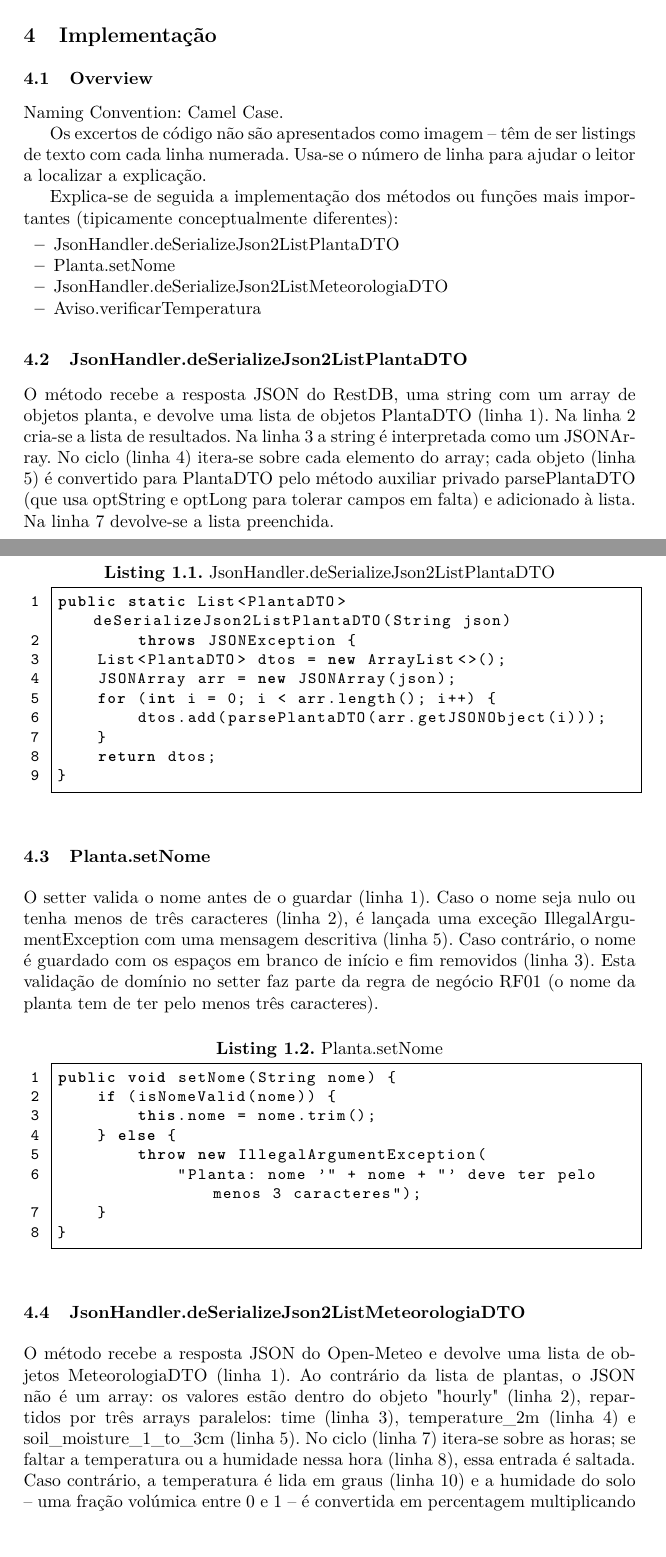
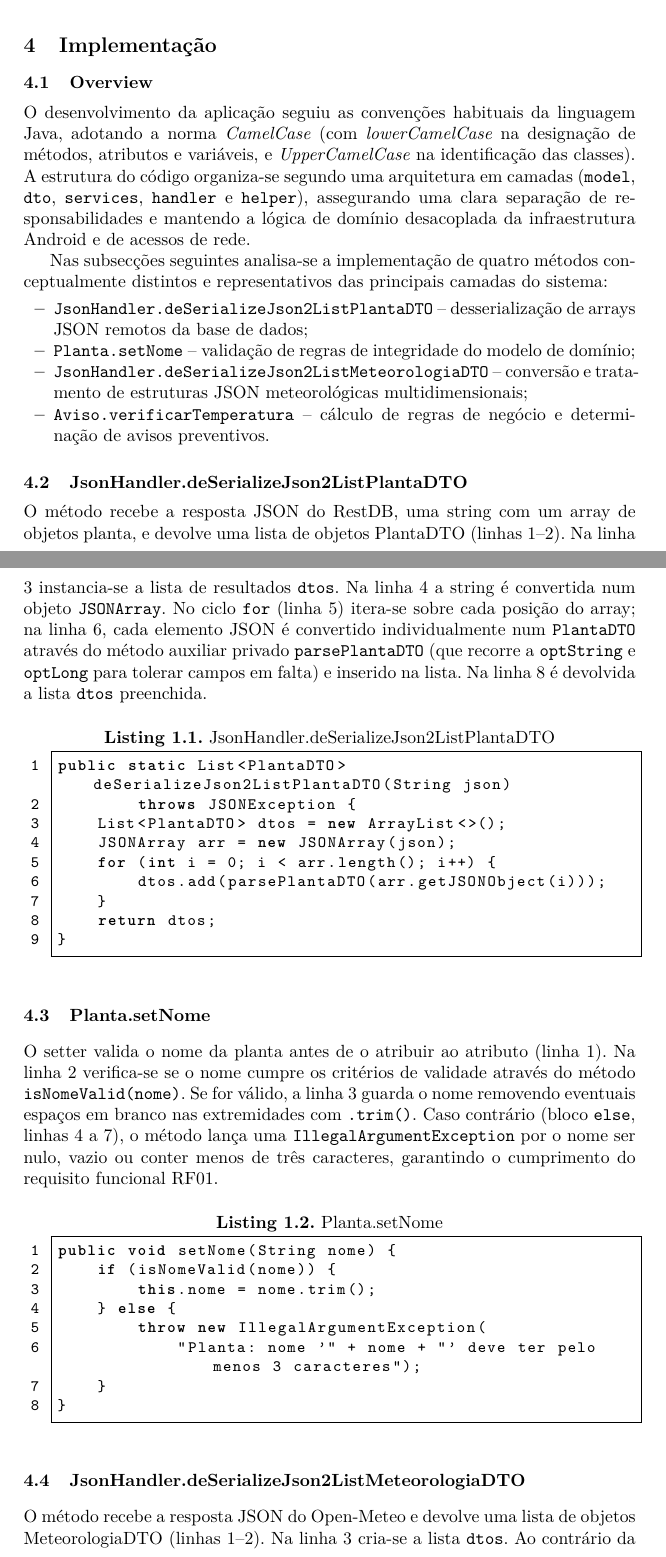
Before and after one commit to compaqle/DSSMV_ProjectDroid_1251486_1251506, a LaTeX thesis (.docs/DSSMV_ProjectDroid_report_1251486_1251506.tex): two parts of pages 16 and 17 of 29, joined at a grey line, cut so that both start at the same text. Compiled offline with pdfLaTeX.

Commit message:
Atualização da implementação e melhorias gramaticais

```diff
--- a/.docs/DSSMV_ProjectDroid_report_1251486_1251506.tex
+++ b/.docs/DSSMV_ProjectDroid_report_1251486_1251506.tex
@@ -16,6 +16,7 @@
 \setlist[itemize]{noitemsep, topsep=3pt, parsep=0pt, partopsep=0pt}
 \usepackage{tabularx}
 \usepackage{listings}
+\usepackage{textcomp}
 \lstset{
   language=Java,
   basicstyle=\footnotesize\ttfamily,
@@ -28,7 +29,8 @@
   breaklines=true,
   breakatwhitespace=true,
   aboveskip=1em,
-  belowskip=1em
+  belowskip=1em,
+  literate={°}{{\textdegree}}1
 }
 
 \newcommand{\ucspec}[7]{
@@ -234,3 +236,6 @@ descrição, pré-condições, pós-condições, fluxos principais e alternativo
 \ucspec{Utilizador}{Registar Planta}{O utilizador regista uma nova planta,
 indicando o nome e a espécie.}{A aplicação está aberta no menu principal.}{A
 planta é criada e guardada na base de dados restdb.io.}{1. O utilizador inicia
+o registo de uma nova planta. \newline 2. O sistema pede o nome da planta e a
+seleção da espécie. \newline 3. O utilizador introduz o nome e escolhe a espécie.
+ \newline 4. O sistema valida o nome (mínimo de 3 caracteres). \newline 5. O sistema cria
@@ -477,30 +479,35 @@ secção de rega (RegaPlantaActivity).
 \section{Implementação}
 
 \subsection{Overview}
-Naming Convention: Camel Case.
 
-Os excertos de código não são apresentados como imagem -- têm de ser listings de
-texto com cada linha numerada. Usa-se o número de linha para ajudar o leitor a
-localizar a explicação.
+O desenvolvimento da aplicação seguiu as convenções habituais da linguagem Java,
+adotando a norma \textit{CamelCase} (com \textit{lowerCamelCase} na designação de métodos,
+atributos e variáveis, e \textit{UpperCamelCase} na identificação das classes).
+A estrutura do código organiza-se segundo uma arquitetura em camadas
+(\texttt{model}, \texttt{dto}, \texttt{services}, \texttt{handler} e
+\texttt{helper}), assegurando uma clara separação de responsabilidades e mantendo
+a lógica de domínio desacoplada da infraestrutura Android e de acessos de rede.
 
-Explica-se de seguida a implementação dos métodos ou funções mais importantes
-(tipicamente conceptualmente diferentes):
+Nas subsecções seguintes analisa-se a implementação de quatro métodos
+conceptualmente distintos e representativos das principais camadas do sistema:
 
 \begin{itemize}
-  \item JsonHandler.deSerializeJson2ListPlantaDTO
-  \item Planta.setNome
-  \item JsonHandler.deSerializeJson2ListMeteorologiaDTO
-  \item Aviso.verificarTemperatura
+  \item \texttt{JsonHandler.deSerializeJson2ListPlantaDTO} -- desserialização de arrays JSON remotos da base de dados;
+  \item \texttt{Planta.setNome} -- validação de regras de integridade do modelo de domínio;
+  \item \texttt{JsonHandler.deSerializeJson2ListMeteorologiaDTO} -- conversão e tratamento de estruturas JSON meteorológicas multidimensionais;
+  \item \texttt{Aviso.verificarTemperatura} -- cálculo de regras de negócio e determinação de avisos preventivos.
 \end{itemize}
 
 \subsection{JsonHandler.deSerializeJson2ListPlantaDTO}
 O método recebe a resposta JSON do RestDB, uma string com um array de objetos
-planta, e devolve uma lista de objetos PlantaDTO (linha 1). Na linha 2 cria-se a
-lista de resultados. Na linha 3 a string é interpretada como um JSONArray. No
-ciclo (linha 4) itera-se sobre cada elemento do array; cada objeto (linha 5) é
-convertido para PlantaDTO pelo método auxiliar privado parsePlantaDTO (que usa
-optString e optLong para tolerar campos em falta) e adicionado à lista. Na linha
-7 devolve-se a lista preenchida.
+planta, e devolve uma lista de objetos PlantaDTO (linhas 1--2). Na linha 3
+instancia-se a lista de resultados \texttt{dtos}. Na linha 4 a string é
+convertida num objeto \texttt{JSONArray}. No ciclo \texttt{for} (linha 5)
+itera-se sobre cada posição do array; na linha 6, cada elemento JSON é
+convertido individualmente num \texttt{PlantaDTO} através do método auxiliar
+privado \texttt{parsePlantaDTO} (que recorre a \texttt{optString} e
+\texttt{optLong} para tolerar campos em falta) e inserido na lista. Na linha 8
+é devolvida a lista \texttt{dtos} preenchida.
 
 \begin{lstlisting}[caption={JsonHandler.deSerializeJson2ListPlantaDTO},label=lst:deserplanta]
 public static List<PlantaDTO> deSerializeJson2ListPlantaDTO(String json)
@@ -515,12 +522,13 @@ public static List<PlantaDTO> deSerializeJson2ListPlantaDTO(String json)
 \end{lstlisting}
 
 \subsection{Planta.setNome}
-O setter valida o nome antes de o guardar (linha 1). Caso o nome seja nulo ou
-tenha menos de três caracteres (linha 2), é lançada uma exceção
-IllegalArgumentException com uma mensagem descritiva (linha 5). Caso contrário,
-o nome é guardado com os espaços em branco de início e fim removidos (linha 3).
-Esta validação de domínio no setter faz parte da regra de negócio RF01 (o nome
-da planta tem de ter pelo menos três caracteres).
+O setter valida o nome da planta antes de o atribuir ao atributo (linha 1). Na
+linha 2 verifica-se se o nome cumpre os critérios de validade através do método
+\texttt{isNomeValid(nome)}. Se for válido, a linha 3 guarda o nome removendo
+eventuais espaços em branco nas extremidades com \texttt{.trim()}. Caso
+contrário (bloco \texttt{else}, linhas 4 a 7), o método lança uma
+\texttt{IllegalArgumentException} por o nome ser nulo, vazio ou conter menos de
+três caracteres, garantindo o cumprimento do requisito funcional RF01.
 
 \begin{lstlisting}[caption={Planta.setNome},label=lst:setnome]
 public void setNome(String nome) {
@@ -535,12 +543,5 @@ public void setNome(String nome) {
 
 \subsection{JsonHandler.deSerializeJson2ListMeteorologiaDTO}
 O método recebe a resposta JSON do Open-Meteo e devolve uma lista de objetos
-MeteorologiaDTO (linha 1). Ao contrário da lista de plantas, o JSON não é um
-array: os valores estão dentro do objeto "hourly" (linha 2), repartidos por três
-arrays paralelos: time (linha 3), temperature\_2m (linha 4) e
-soil\_moisture\_1\_to\_3cm (linha 5). No ciclo (linha 7) itera-se sobre as horas;
-se faltar a temperatura ou a humidade nessa hora (linha 8), essa entrada é
-saltada. Caso contrário, a temperatura é lida em graus (linha 10) e a humidade
-do solo -- uma fração volúmica entre 0 e 1 -- é convertida em percentagem
-multiplicando por 100 (linha 11). Na linha 12 cria-se o MeteorologiaDTO e
-adiciona-se à lista.
+MeteorologiaDTO (linhas 1--2). Na linha 3 cria-se a lista \texttt{dtos}. Ao
+contrário da resposta das plantas, a raiz do JSON contém o objeto
```
Also changed, not shown: .docs/DSSMV_ProjectDroid_report_1251486_1251506.tex (58 more changed lines).
